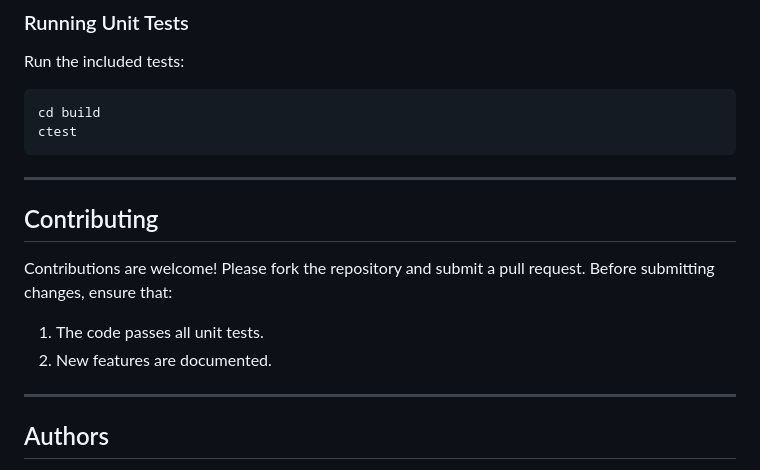
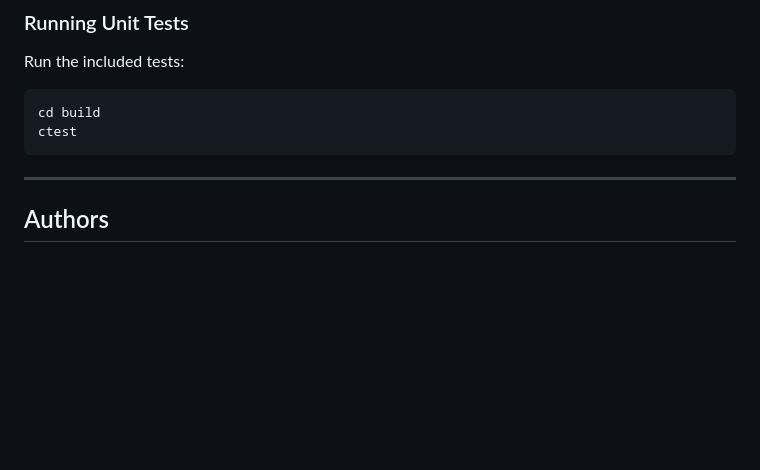
Before and after one commit to sameysimon/MoralPlanner, a Markdown page: README.md, the part around the change. GitHub-like rendering; blank space fills up the shorter version.

````diff
--- a/README.md
+++ b/README.md
@@ -127,15 +127,6 @@ cd build
 ctest
 ```
 
----
-
-## Contributing
-
-Contributions are welcome! Please fork the repository and submit a pull request. Before submitting changes, ensure that:
-
-1. The code passes all unit tests.
-2. New features are documented.
-
 
 ---
 
````
